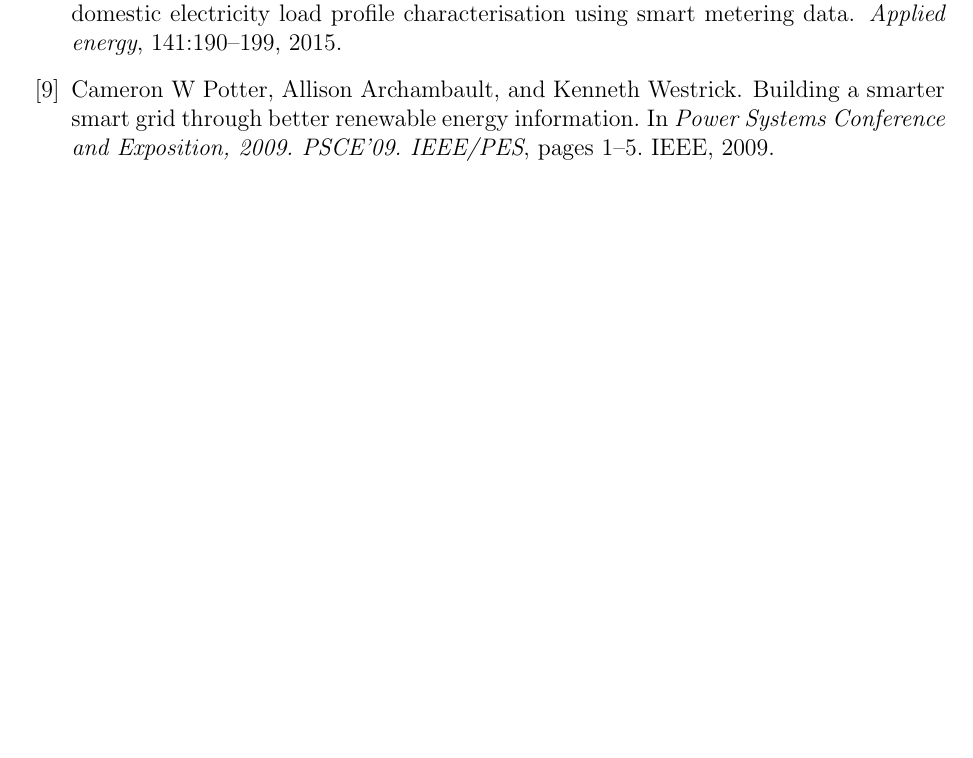
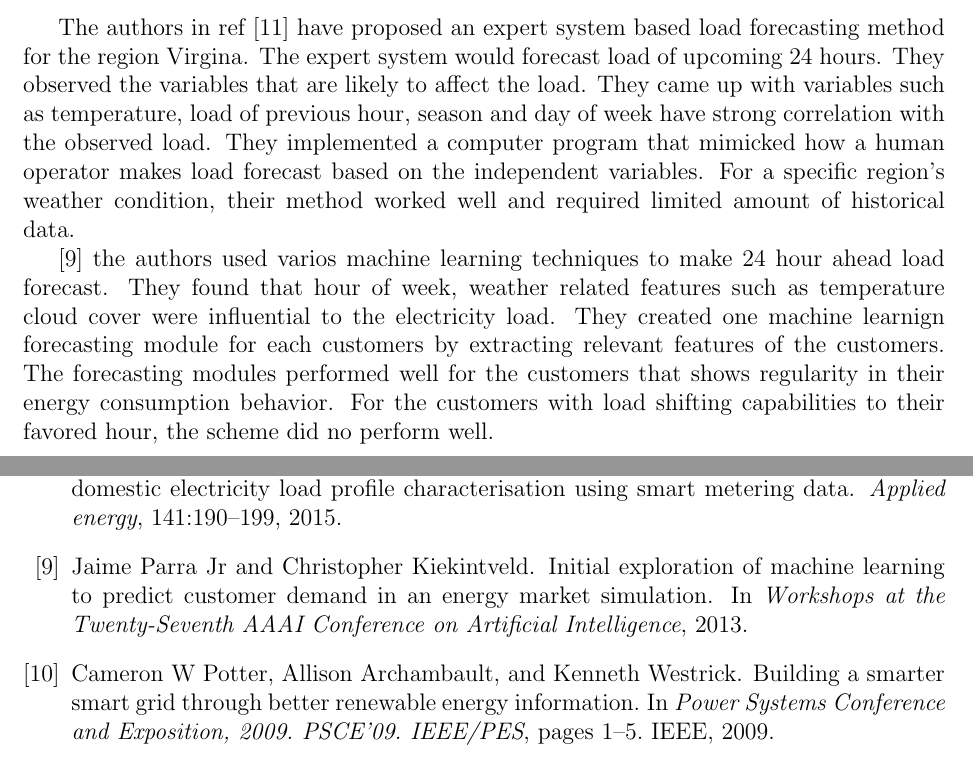
Before and after one commit to saif-underground/MSTHESISSAIF, a LaTeX thesis (latex-thesistemplate/thesis.tex, which reads latex-thesistemplate/chapter3.tex, latex-thesistemplate/refs.bib): part of page 8 of 8 before the commit and two parts of pages 8 and 9 of 10 after it, the two joined at a grey line, cut at the place of the change, the shorter picture padded with empty space. The pictures show the PDF file latex-thesistemplate/thesis.pdf that the author committed with the source.

Commit message:
saifur and kiekintveld paper added to lit review

```diff
--- a/latex-thesistemplate/chapter3.tex
+++ b/latex-thesistemplate/chapter3.tex
@@ -36,3 +36,9 @@ Regional load forecasting will enable us to know which regions need more energy.
 
 %talk about choosing similar days to forecast demand
 \cite{liu2006accurate} the authors observed load of certain hour of a certain day is highly correlated with load of some certain days before that day. On the basis of the observation, they would take ten most similar looking days electricity usage and feed it to an ANN to make forecast of the day. The authors found the other variables that may affect the load such as temperature, humidity may change so swiftly that inclusion of them may reduce the accuracy of the predictor. So they excluded all the social, environmental variables from their model of prediction.
+
+%expert systems for load forecasting
+The authors in ref \cite{rahman1988expert} have proposed an expert system based load forecasting method for the region Virgina. The expert system would forecast load of upcoming 24 hours. They observed the variables that are likely to affect the load. They came up with variables such as temperature, load of previous hour, season and day of week have strong correlation with the observed load. They implemented a computer program that mimicked how a human operator makes load forecast based on the independent variables. For a specific region's weather condition, their method worked well and required limited amount of historical data.
+
+%machine learning based approaches
+\cite{parra2013initial} the authors used varios machine learning techniques to make 24 hour ahead load forecast. They found that hour of week, weather related features such as temperature cloud cover were influential to the electricity load. They created one machine learnign forecasting module for each customers by extracting relevant features of the customers. The forecasting modules performed well for the customers that shows regularity in their energy consumption behavior. For the customers with load shifting capabilities to their favored hour, the scheme did no perform well.
--- a/latex-thesistemplate/refs.bib
+++ b/latex-thesistemplate/refs.bib
@@ -99,0 +105,2 @@
+  volume={3},
+  number={2},
@@ -99,0 +113,5 @@
+  title={Initial Exploration of Machine Learning to Predict Customer Demand in an Energy Market Simulation},
+  author={Parra Jr, Jaime and Kiekintveld, Christopher},
+  booktitle={Workshops at the Twenty-Seventh AAAI Conference on Artificial Intelligence},
+  year={2013}
+}
```
Also changed, not shown: latex-thesistemplate/thesis.bbl, latex-thesistemplate/thesis.pdf, latex-thesistemplate/refs.bib (11 more changed lines), 4 other files.
